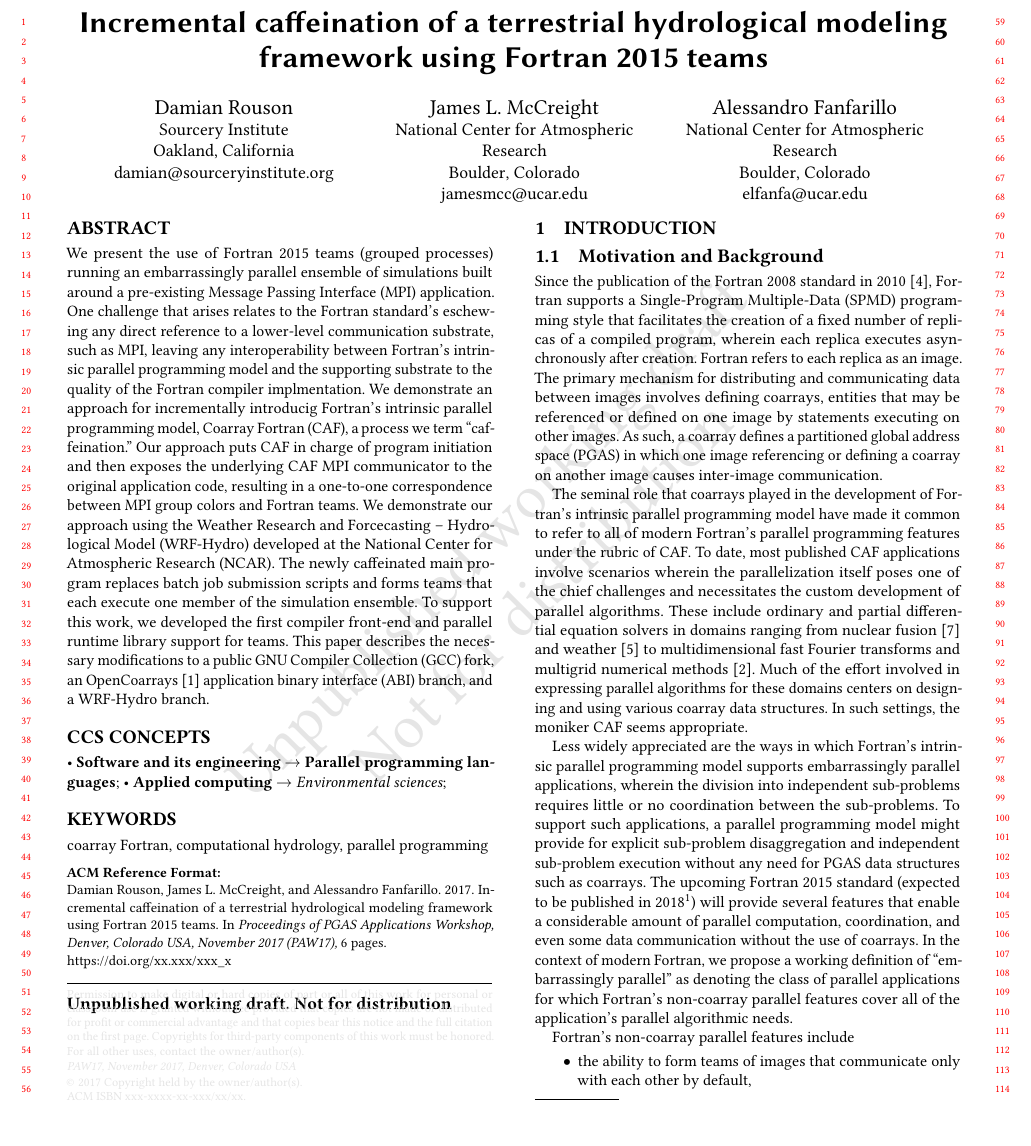
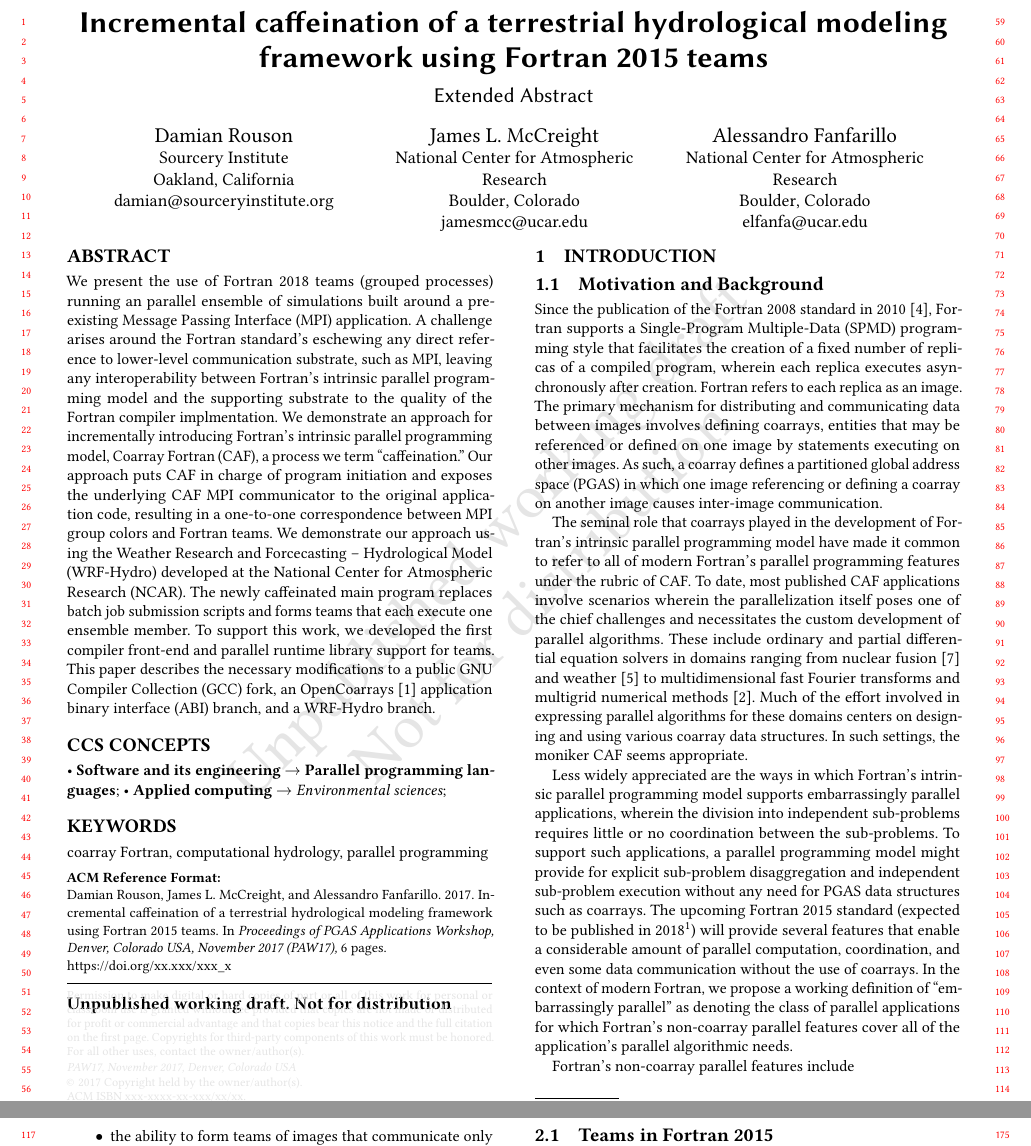
Before and after one commit to sourceryinstitute/wrf-hydro-paw2017, a LaTeX paper (main.tex): part of page 1 of 6 before the commit and two parts of pages 1 and 2 of 6 after it, the two joined at a grey line, cut so that both start at the same text, the shorter picture padded with empty space. Compiled offline with pdfLaTeX.

Commit message:
Edit abstract & add "Extended Abstract" subtitle

```diff
--- a/main.tex
+++ b/main.tex
@@ -87,7 +87,7 @@
 \title{Incremental caffeination of a terrestrial hydrological modeling framework using Fortran 2015 teams}
 %\titlenote{Produces the permission block, and
 %  copyright information}
-%\subtitle{Extended Abstract}
+\subtitle{Extended Abstract}
 %\subtitlenote{The full version of the author's guide is available as
 %  \texttt{acmart.pdf} document}
 
@@ -127,22 +127,23 @@
 \email{elfanfa@ucar.edu}
 
 \begin{abstract}
-We present the use of Fortran 2015 teams (grouped processes) running an embarrassingly
-parallel ensemble of simulations built around a pre-existing \gls{mpi} application.  One
-challenge that arises relates to the Fortran standard's eschewing any direct reference to
-a lower-level communication substrate, such as \gls{mpi}, leaving any interoperability
-between Fortran's intrinsic parallel programming model and the supporting substrate to
-the quality of the Fortran compiler implmentation.  We demonstrate an approach for
-incrementally introducig Fortran's intrinsic parallel programming model, \gls{caf}, a process
-we term ``caffeination.''  Our approach puts \gls{caf} in charge of program initiation and
-then exposes the underlying \gls{caf} \gls{mpi} communicator to the original application
+We present the use of Fortran 2018 teams (grouped processes) running an parallel ensemble
+of simulations built around a pre-existing \gls{mpi} application.  A challenge arises
+around the Fortran standard's eschewing any direct reference to lower-level communication
+substrate, such as \gls{mpi}, leaving any interoperability between Fortran's intrinsic
+parallel programming model and the supporting substrate to the quality of the Fortran
+compiler implmentation.  We demonstrate an approach for incrementally introducing
+Fortran's intrinsic parallel programming model, \gls{caf}, a process we term
+``caffeination.''  Our approach puts \gls{caf} in charge of program initiation and
+exposes the underlying \gls{caf} \gls{mpi} communicator to the original application
 code,  resulting in a one-to-one correspondence between \gls{mpi} group colors and Fortran
 teams.  We demonstrate our approach using the \gls{wrf-hydro} developed at the \gls{ncar}.
 The newly caffeinated main program replaces batch job submission scripts and forms teams
-that each execute one member of the simulation ensemble.   To support this work, we
-developed the first compiler front-end and parallel runtime library support for teams.
-This paper describes the necessary modifications to a public \gls{gcc} fork, an
-OpenCoarrays~\cite{fanfarillo2014opencoarrays} \gls{abi} branch, and a \gls{wrf-hydro} branch.
+that each execute one ensemble member.  To support this work, we developed the first
+compiler front-end and parallel runtime library support for teams.  This paper describes
+the necessary modifications to a public \gls{gcc} fork, an
+OpenCoarrays~\cite{fanfarillo2014opencoarrays} \gls{abi} branch, and a \gls{wrf-hydro}
+branch.
 \end{abstract}
 
 %
```
